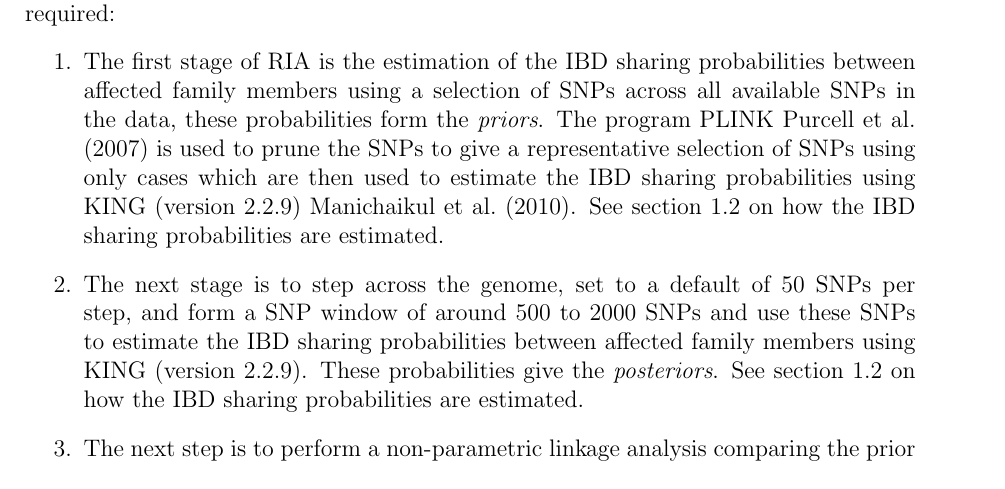
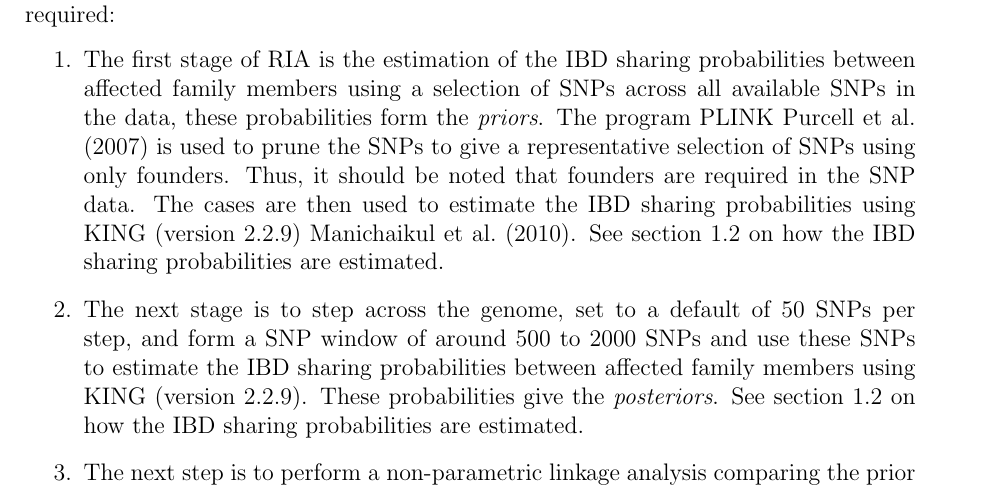
Before and after one commit to NewcastleRSE/RIA, a LaTeX document (docs/ria.tex): part of page 3 of 12, cut so that both start at the same text. Compiled offline with pdfLaTeX.

Commit message:
Update of docs about founders

```diff
--- a/docs/ria.tex
+++ b/docs/ria.tex
@@ -32,7 +32,7 @@ The program RIA is a C++ implementation of the method described in \citet{nat:15
 The program RIA performs the following steps calling external PLINK and KING where required:
 \begin{enumerate}
 
-\item The first stage of RIA is the estimation of the IBD sharing probabilities between affected family members using a selection of SNPs across all available SNPs in the data, these probabilities form the {\it priors}. The program PLINK \citet{purcell:etal:07} is used to prune the SNPs to give a representative selection of SNPs using only cases which are then used to estimate the IBD sharing probabilities using KING (version 2.2.9) \citet{manichaikul:etal:10}. See  section \ref{ibd-calc} on how the IBD sharing probabilities are estimated.
+\item The first stage of RIA is the estimation of the IBD sharing probabilities between affected family members using a selection of SNPs across all available SNPs in the data, these probabilities form the {\it priors}. The program PLINK \citet{purcell:etal:07} is used to prune the SNPs to give a representative selection of SNPs using only founders. Thus, it should be noted that founders are required in the SNP data. The cases are then used to estimate the IBD sharing probabilities using KING (version 2.2.9) \citet{manichaikul:etal:10}. See  section \ref{ibd-calc} on how the IBD sharing probabilities are estimated.
 \item The next stage is to step across the genome, set to a default of 50 SNPs per step, and form a SNP window of around 500 to 2000 SNPs and use these SNPs to estimate the IBD sharing probabilities between affected family members using KING (version 2.2.9). These probabilities give the {\it posteriors}. See  section \ref{ibd-calc} on how the IBD sharing probabilities are estimated.
 \item The next step is to perform a non-parametric linkage analysis comparing the prior and posterior IBD sharing probabilities using the method as described in \citet{cordell:etal:00} with minor modifications as described in \citet{nat:15}. This produces a LOD score for each analysed SNP region together with parameter estimates for the (scaled) additive and dominance variances.\end{enumerate}
 
```
Also changed, not shown: docs/ria-hat.tex (+1 -2 lines), 1 other file.
